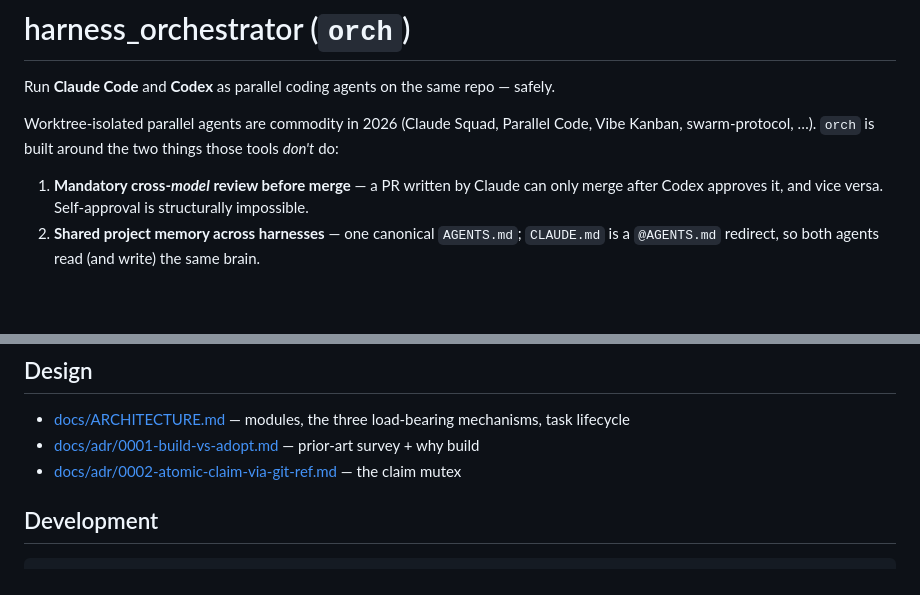
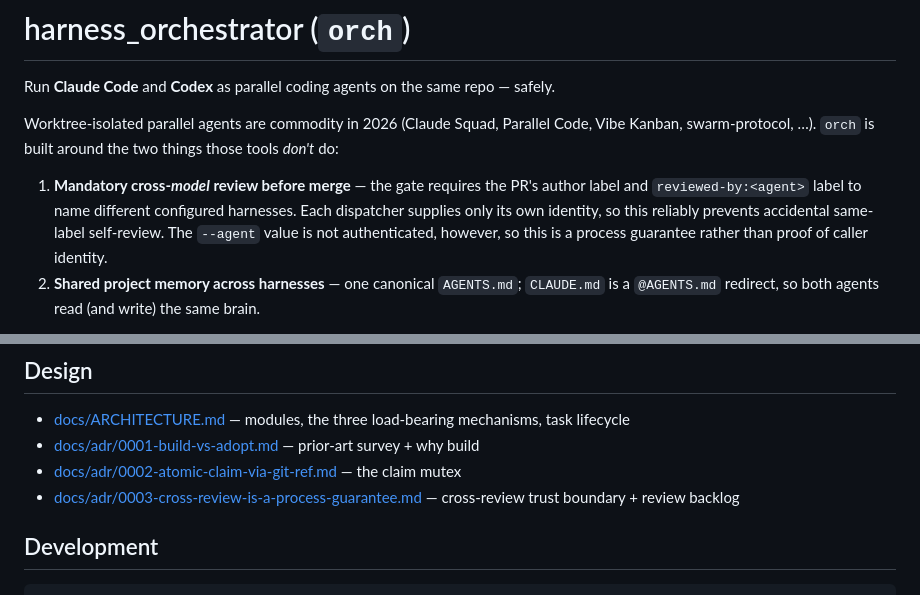
Before and after one commit to kehuydietlatoi/harness_orchestrator, a Markdown page: README.md, 2 parts joined by grey strips. Drawn GitHub-style; blank space fills up the shorter version.

Commit message:
docs: clarify cross-review process guarantee (#10)

```diff
--- a/README.md
+++ b/README.md
@@ -6,9 +6,12 @@ Worktree-isolated parallel agents are commodity in 2026 (Claude Squad, Parallel
 Code, Vibe Kanban, swarm-protocol, …). `orch` is built around the two things those
 tools *don't* do:
 
-1. **Mandatory cross-*model* review before merge** — a PR written by Claude can only
-   merge after Codex approves it, and vice versa. Self-approval is structurally
-   impossible.
+1. **Mandatory cross-*model* review before merge** — the gate requires the PR's
+   author label and `reviewed-by:<agent>` label to name different configured
+   harnesses. Each dispatcher supplies only its own identity, so this reliably
+   prevents accidental same-label self-review. The `--agent` value is not
+   authenticated, however, so this is a process guarantee rather than proof of
+   caller identity.
 2. **Shared project memory across harnesses** — one canonical `AGENTS.md`; `CLAUDE.md`
    is a `@AGENTS.md` redirect, so both agents read (and write) the same brain.
 
@@ -93,6 +96,7 @@ Agent identity comes from `--agent`, `$ORCH_AGENT`, or `config.lead`.
 - [docs/ARCHITECTURE.md](docs/ARCHITECTURE.md) — modules, the three load-bearing mechanisms, task lifecycle
 - [docs/adr/0001-build-vs-adopt.md](docs/adr/0001-build-vs-adopt.md) — prior-art survey + why build
 - [docs/adr/0002-atomic-claim-via-git-ref.md](docs/adr/0002-atomic-claim-via-git-ref.md) — the claim mutex
+- [docs/adr/0003-cross-review-is-a-process-guarantee.md](docs/adr/0003-cross-review-is-a-process-guarantee.md) — cross-review trust boundary + review backlog
 
 ## Development
 
```
Also changed, not shown: docs/ARCHITECTURE.md (+14 -8 lines), docs/adr/0003-cross-review-is-a-process-guarantee.md (added, +65 -0 lines).
